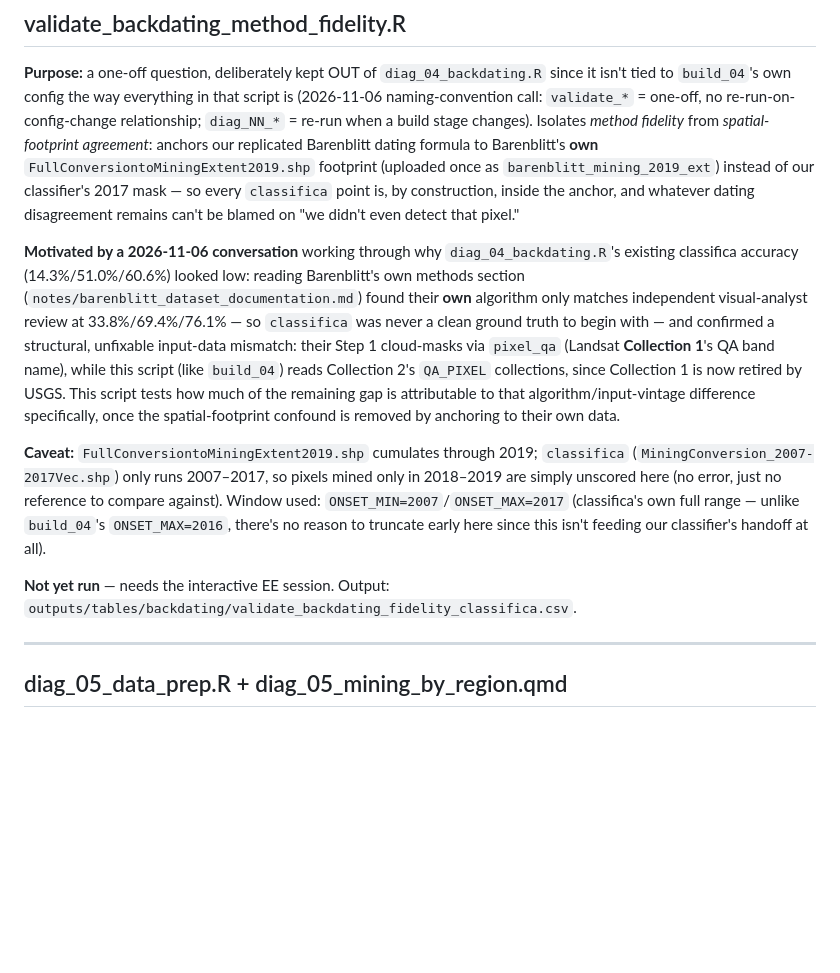
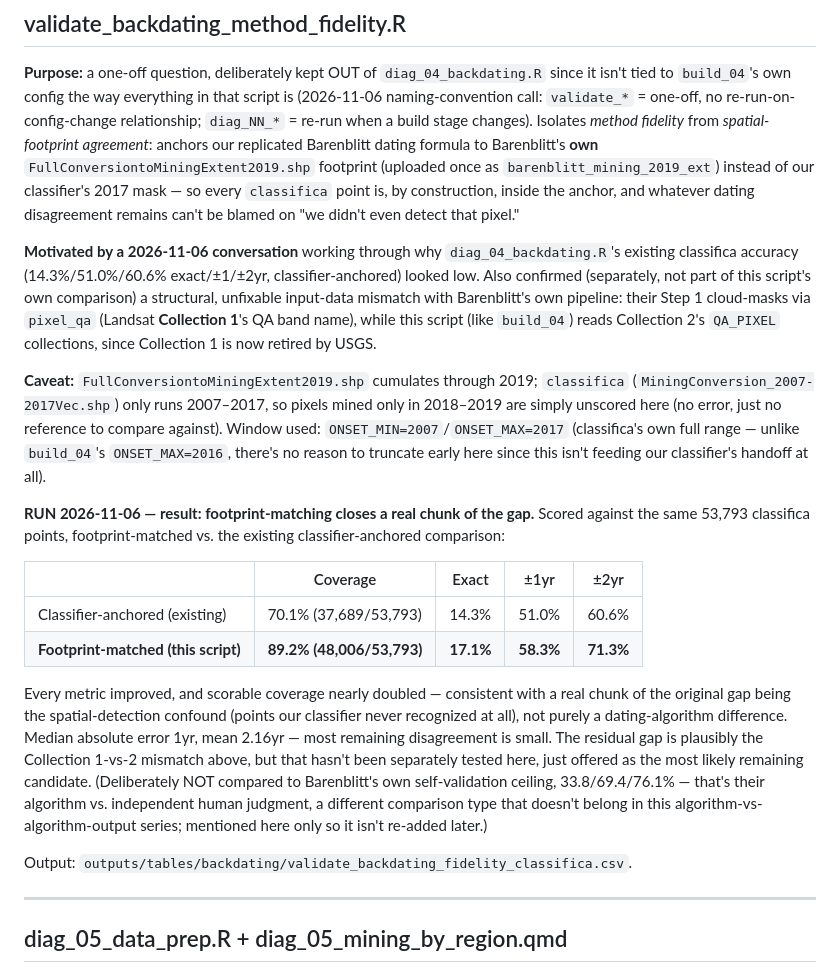
Before and after one commit to tillytales92/galamsey, a Markdown page: code/1_remote_sensing/explainer.md, the part around the change. Drawn GitHub-style; blank space fills up the shorter version.

Commit message:
Record validate_backdating_method_fidelity.R results
Footprint-matched (anchored to Barenblitt's own 2019 extent) vs the existing
classifier-anchored classifica comparison: exact/pm1/pm2 17.1/58.3/71.3% vs
14.3/51.0/60.6%, coverage 89.2% vs 70.1% of the 53,793 points. Confirms spatial-
detection was a real part of the original gap, not purely a dating-algorithm issue.

Dropped the comparison to Barenblitt's own self-validation ceiling (33.8/69.4/76.1%)
from this series -- that's algorithm vs. independent human judgment, a different
comparison type from algorithm vs. algorithm-output, and mixing them was confusing
(user correction).

ONSET_MIN=2000/2007 build_04 reruns: no local evidence either has landed yet.

Co-Authored-By: Claude Sonnet 5 <noreply@anthropic.com>

```diff
--- a/code/1_remote_sensing/explainer.md
+++ b/code/1_remote_sensing/explainer.md
@@ -355,14 +355,11 @@ so every `classifica` point is, by construction, inside the anchor, and whatever
 disagreement remains can't be blamed on "we didn't even detect that pixel."
 
 **Motivated by a 2026-11-06 conversation** working through why `diag_04_backdating.R`'s existing
-classifica accuracy (14.3%/51.0%/60.6%) looked low: reading Barenblitt's own methods section
-(`notes/barenblitt_dataset_documentation.md`) found their **own** algorithm only matches independent
-visual-analyst review at 33.8%/69.4%/76.1% — so `classifica` was never a clean ground truth to begin
-with — and confirmed a structural, unfixable input-data mismatch: their Step 1 cloud-masks via
-`pixel_qa` (Landsat **Collection 1**'s QA band name), while this script (like `build_04`) reads
-Collection 2's `QA_PIXEL` collections, since Collection 1 is now retired by USGS. This script tests
-how much of the remaining gap is attributable to that algorithm/input-vintage difference specifically,
-once the spatial-footprint confound is removed by anchoring to their own data.
+classifica accuracy (14.3%/51.0%/60.6% exact/±1/±2yr, classifier-anchored) looked low. Also
+confirmed (separately, not part of this script's own comparison) a structural, unfixable
+input-data mismatch with Barenblitt's own pipeline: their Step 1 cloud-masks via `pixel_qa`
+(Landsat **Collection 1**'s QA band name), while this script (like `build_04`) reads Collection 2's
+`QA_PIXEL` collections, since Collection 1 is now retired by USGS.
 
 **Caveat:** `FullConversiontoMiningExtent2019.shp` cumulates through 2019; `classifica`
 (`MiningConversion_2007-2017Vec.shp`) only runs 2007–2017, so pixels mined only in 2018–2019 are
@@ -370,8 +367,24 @@ simply unscored here (no error, just no reference to compare against). Window us
 `ONSET_MIN=2007`/`ONSET_MAX=2017` (classifica's own full range — unlike `build_04`'s `ONSET_MAX=2016`,
 there's no reason to truncate early here since this isn't feeding our classifier's handoff at all).
 
-**Not yet run** — needs the interactive EE session. Output:
-`outputs/tables/backdating/validate_backdating_fidelity_classifica.csv`.
+**RUN 2026-11-06 — result: footprint-matching closes a real chunk of the gap.** Scored against the
+same 53,793 classifica points, footprint-matched vs. the existing classifier-anchored comparison:
+
+| | Coverage | Exact | ±1yr | ±2yr |
+|---|---|---|---|---|
+| Classifier-anchored (existing) | 70.1% (37,689/53,793) | 14.3% | 51.0% | 60.6% |
+| **Footprint-matched (this script)** | **89.2% (48,006/53,793)** | **17.1%** | **58.3%** | **71.3%** |
+
+Every metric improved, and scorable coverage nearly doubled — consistent with a real chunk of the
+original gap being the spatial-detection confound (points our classifier never recognized at all),
+not purely a dating-algorithm difference. Median absolute error 1yr, mean 2.16yr — most remaining
+disagreement is small. The residual gap is plausibly the Collection 1-vs-2 mismatch above, but that
+hasn't been separately tested here, just offered as the most likely remaining candidate.
+(Deliberately NOT compared to Barenblitt's own self-validation ceiling, 33.8/69.4/76.1% —
+that's their algorithm vs. independent human judgment, a different comparison type that doesn't
+belong in this algorithm-vs-algorithm-output series; mentioned here only so it isn't re-added later.)
+
+Output: `outputs/tables/backdating/validate_backdating_fidelity_classifica.csv`.
 
 ---
 
```
Also changed, not shown: galamsey_tasklist.md (+1 -1 lines).
